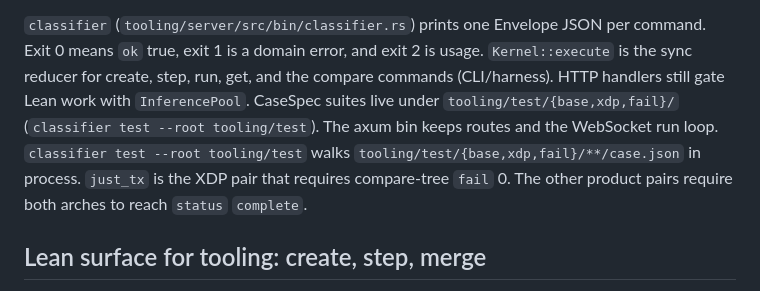
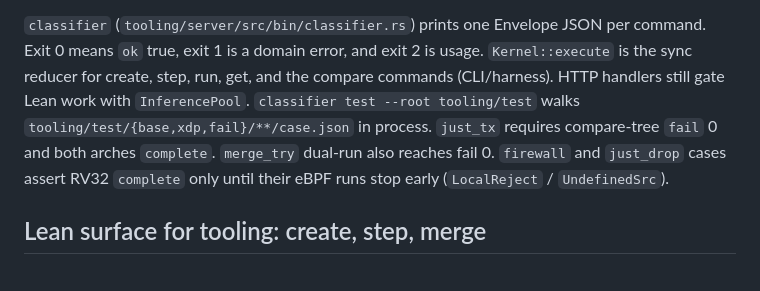
Before and after one commit to nan-mu/classifier, a Markdown page: .cursor/AGENTS.md, the part around the change. Drawn GitHub-style.

Commit message:
docs(agents): sync Kernel CLI notes with green CaseSpec gates
Co-authored-by: Cursor <cursoragent@cursor.com>

```diff
--- a/.cursor/AGENTS.md
+++ b/.cursor/AGENTS.md
@@ -109,11 +109,11 @@ Synthetic wrapper return address is `0x2000` (not an ELF field).
 per command. Exit 0 means `ok` true, exit 1 is a domain error, and exit 2 is
 usage. `Kernel::execute` is the sync reducer for create, step, run, get, and
 the compare commands (CLI/harness). HTTP handlers still gate Lean work with
-`InferencePool`. CaseSpec suites live under `tooling/test/{base,xdp,fail}/`
-(`classifier test --root tooling/test`). The axum bin keeps routes and the WebSocket
-run loop. `classifier test --root tooling/test` walks `tooling/test/{base,xdp,fail}/**/case.json`
-in process. `just_tx` is the XDP pair that requires compare-tree `fail` 0.
-The other product pairs require both arches to reach `status` `complete`.
+`InferencePool`. `classifier test --root tooling/test` walks
+`tooling/test/{base,xdp,fail}/**/case.json` in process. `just_tx` requires
+compare-tree `fail` 0 and both arches `complete`. `merge_try` dual-run also
+reaches fail 0. `firewall` and `just_drop` cases assert RV32 `complete` only
+until their eBPF runs stop early (`LocalReject` / `UndefinedSrc`).
 
 ## Lean surface for tooling: create, step, merge
 
```
